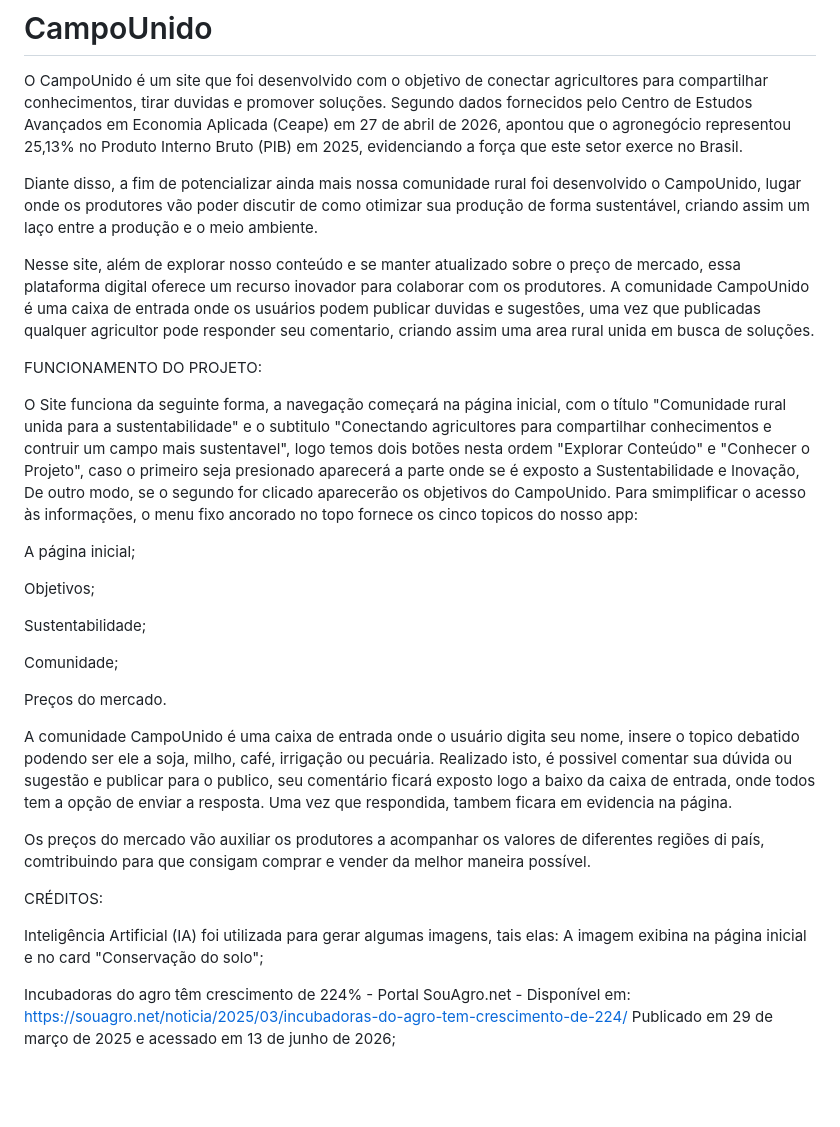
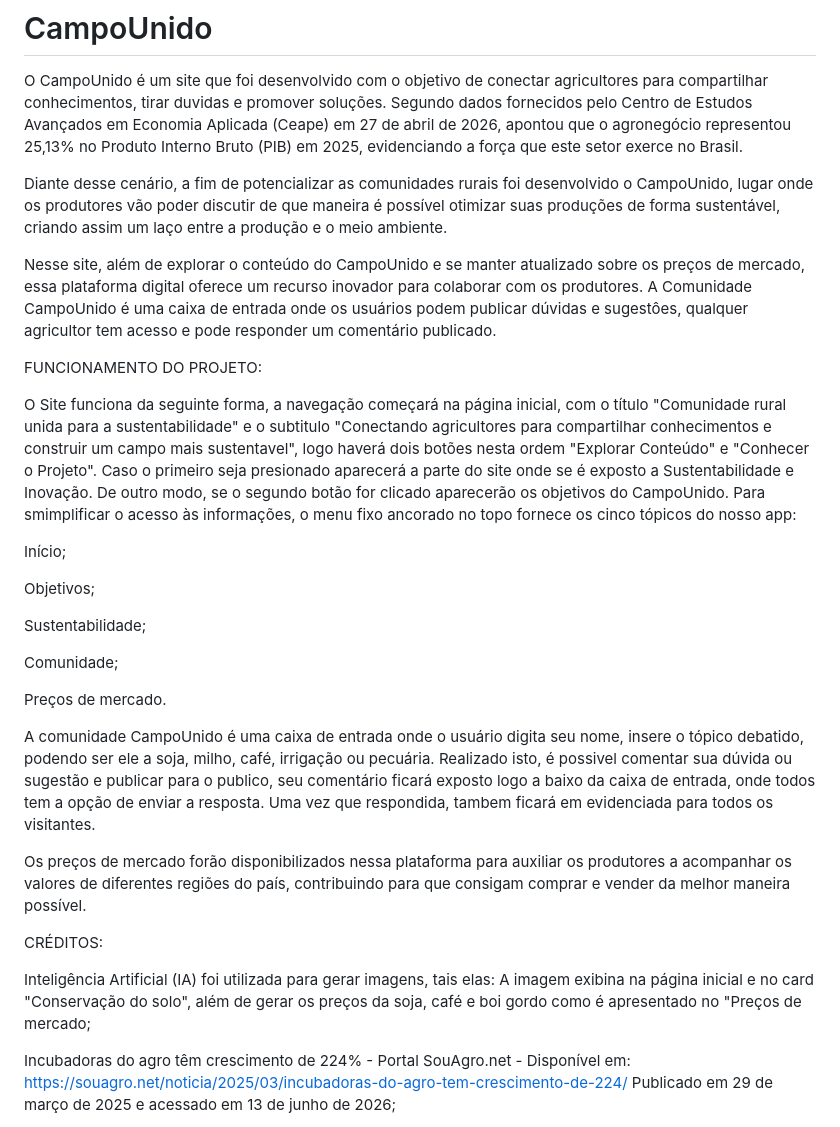
Before and after one commit to BiancaRodrigues00/Agrinho-2026, a Markdown page: README.md, the part around the change. GitHub-like rendering; blank space fills up the shorter version.

```diff
--- a/README.md
+++ b/README.md
@@ -2,15 +2,15 @@
 
    O CampoUnido é um site que foi desenvolvido com o objetivo de conectar agricultores para compartilhar conhecimentos, tirar duvidas e promover soluções. Segundo dados fornecidos pelo Centro de Estudos Avançados em Economia Aplicada (Ceape) em 27 de abril de 2026, apontou que o agronegócio representou 25,13% no Produto Interno Bruto (PIB) em 2025, evidenciando a força que este setor exerce no Brasil.
 
-   Diante disso, a fim de potencializar ainda mais nossa comunidade rural foi desenvolvido o CampoUnido, lugar onde os produtores vão poder discutir de como otimizar sua produção de forma sustentável, criando assim um laço entre a produção e o meio ambiente.
+   Diante desse cenário, a fim de potencializar as comunidades rurais foi desenvolvido o CampoUnido, lugar onde os produtores vão poder discutir de que maneira é possível otimizar suas produções de forma sustentável, criando assim um laço entre a produção e o meio ambiente.
 
-   Nesse site, além de explorar nosso conteúdo e se manter atualizado sobre o preço de mercado, essa plataforma digital oferece um recurso inovador para colaborar com os produtores. A comunidade CampoUnido é uma caixa de entrada onde os usuários podem publicar duvidas e sugestôes, uma vez que publicadas qualquer agricultor pode responder seu comentario, criando assim uma area rural unida em busca de soluções.
+   Nesse site, além de explorar o conteúdo do CampoUnido e se manter atualizado sobre os preços de mercado, essa plataforma digital oferece um recurso inovador para colaborar com os produtores. A Comunidade CampoUnido é uma caixa de entrada onde os usuários podem publicar dúvidas e sugestôes, qualquer agricultor tem acesso e pode responder um comentário publicado.
 
    FUNCIONAMENTO DO PROJETO:
 
-   O Site funciona da seguinte forma, a navegação começará na página inicial, com o título "Comunidade rural unida para a sustentabilidade" e o subtitulo "Conectando agricultores para compartilhar conhecimentos e contruir um campo mais sustentavel", logo temos dois botões nesta ordem "Explorar Conteúdo" e "Conhecer o Projeto", caso o primeiro seja presionado aparecerá a parte onde se é exposto a Sustentabilidade e Inovação, De outro modo, se o segundo for clicado aparecerão os objetivos do CampoUnido. Para smimplificar o acesso às informações, o menu fixo ancorado no topo fornece os cinco topicos do nosso app:
+   O Site funciona da seguinte forma, a navegação começará na página inicial, com o título "Comunidade rural unida para a sustentabilidade" e o subtitulo "Conectando agricultores para compartilhar conhecimentos e construir um campo mais sustentavel", logo haverá dois botões nesta ordem "Explorar Conteúdo" e "Conhecer o Projeto". Caso o primeiro seja presionado aparecerá a parte do site onde se é exposto a Sustentabilidade e Inovação. De outro modo, se o segundo botão for clicado aparecerão os objetivos do CampoUnido. Para smimplificar o acesso às informações, o menu fixo ancorado no topo fornece os cinco tópicos do nosso app:
 
-   A página inicial;
+   Início;
 
    Objetivos;
 
@@ -18,15 +18,15 @@
 
    Comunidade;
 
-   Preços do mercado.
+   Preços de mercado.
 
-   A comunidade CampoUnido é uma caixa de entrada onde o usuário digita seu nome, insere o topico debatido podendo ser ele a soja, milho, café, irrigação ou pecuária. Realizado isto, é possivel comentar sua dúvida ou sugestão e publicar para o publico, seu comentário ficará exposto logo a baixo da caixa de entrada, onde todos tem a opção de enviar a resposta. Uma vez que respondida, tambem ficara em evidencia na página.
+   A comunidade CampoUnido é uma caixa de entrada onde o usuário digita seu nome, insere o tópico debatido, podendo ser ele a soja, milho, café, irrigação ou pecuária. Realizado isto, é possivel comentar sua dúvida ou sugestão e publicar para o publico, seu comentário ficará exposto logo a baixo da caixa de entrada, onde todos tem a opção de enviar a resposta. Uma vez que respondida, tambem ficará em evidenciada para todos os visitantes.
 
-   Os preços do mercado vão auxiliar os produtores a acompanhar os valores de diferentes regiões di país, comtribuindo para que consigam comprar e vender da melhor maneira possível.
+   Os preços de mercado forão disponibilizados nessa plataforma para auxiliar os produtores a acompanhar os valores de diferentes regiões do país, contribuindo para que consigam comprar e vender da melhor maneira possível.
 
 CRÉDITOS:
 
-Inteligência Artificial (IA) foi utilizada para gerar algumas imagens, tais elas: A imagem exibina na página inicial e no card "Conservação do solo";
+Inteligência Artificial (IA) foi utilizada para gerar imagens, tais elas: A imagem exibina na página inicial e no card "Conservação do solo", além de gerar os preços da soja, café e boi gordo como é apresentado no "Preços de mercado;
 
 Incubadoras do agro têm crescimento de 224% - Portal SouAgro.net - Disponível em: https://souagro.net/noticia/2025/03/incubadoras-do-agro-tem-crescimento-de-224/ Publicado em 29 de março de 2025 e acessado em 13 de junho de 2026;
 
```
